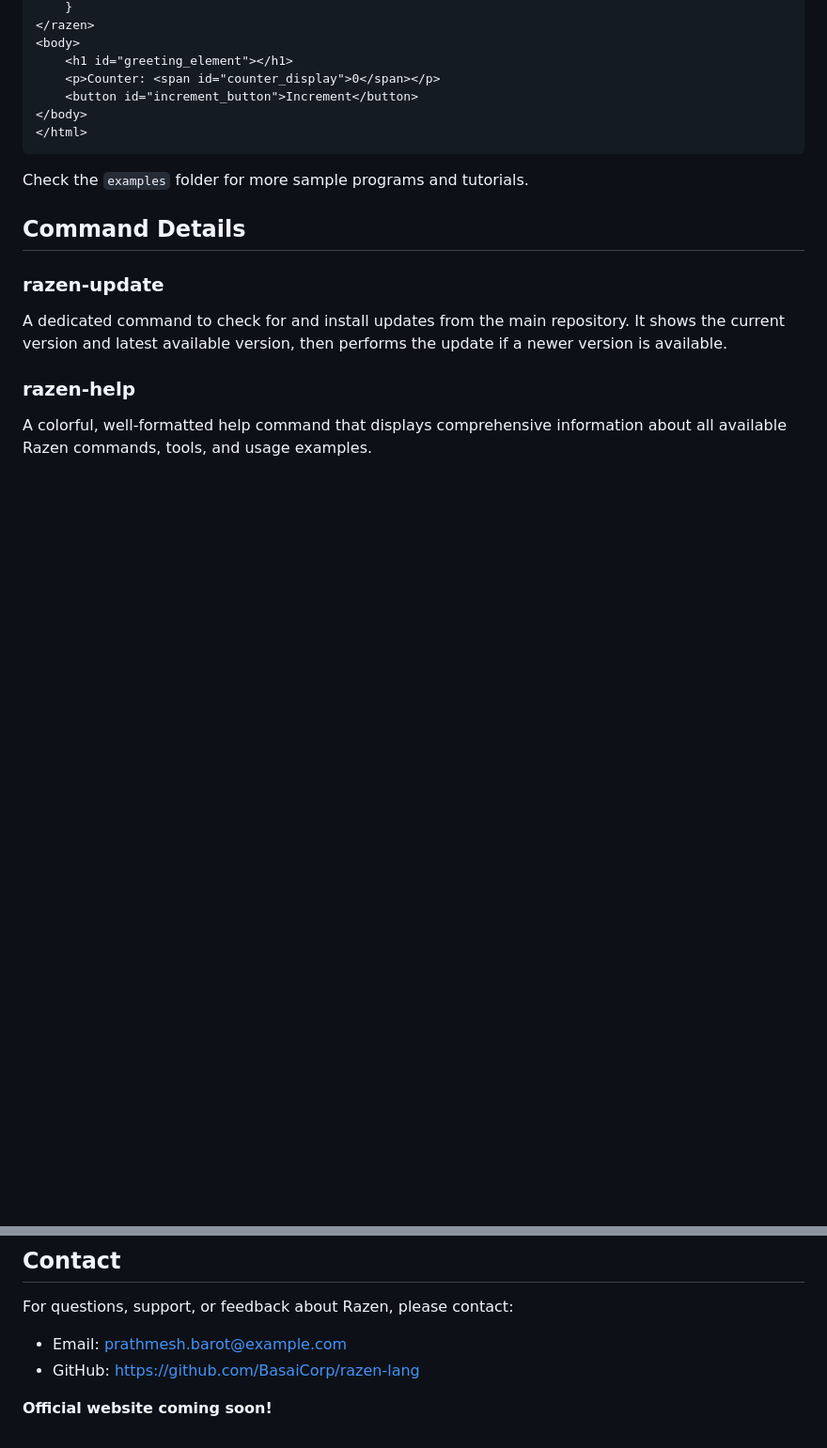
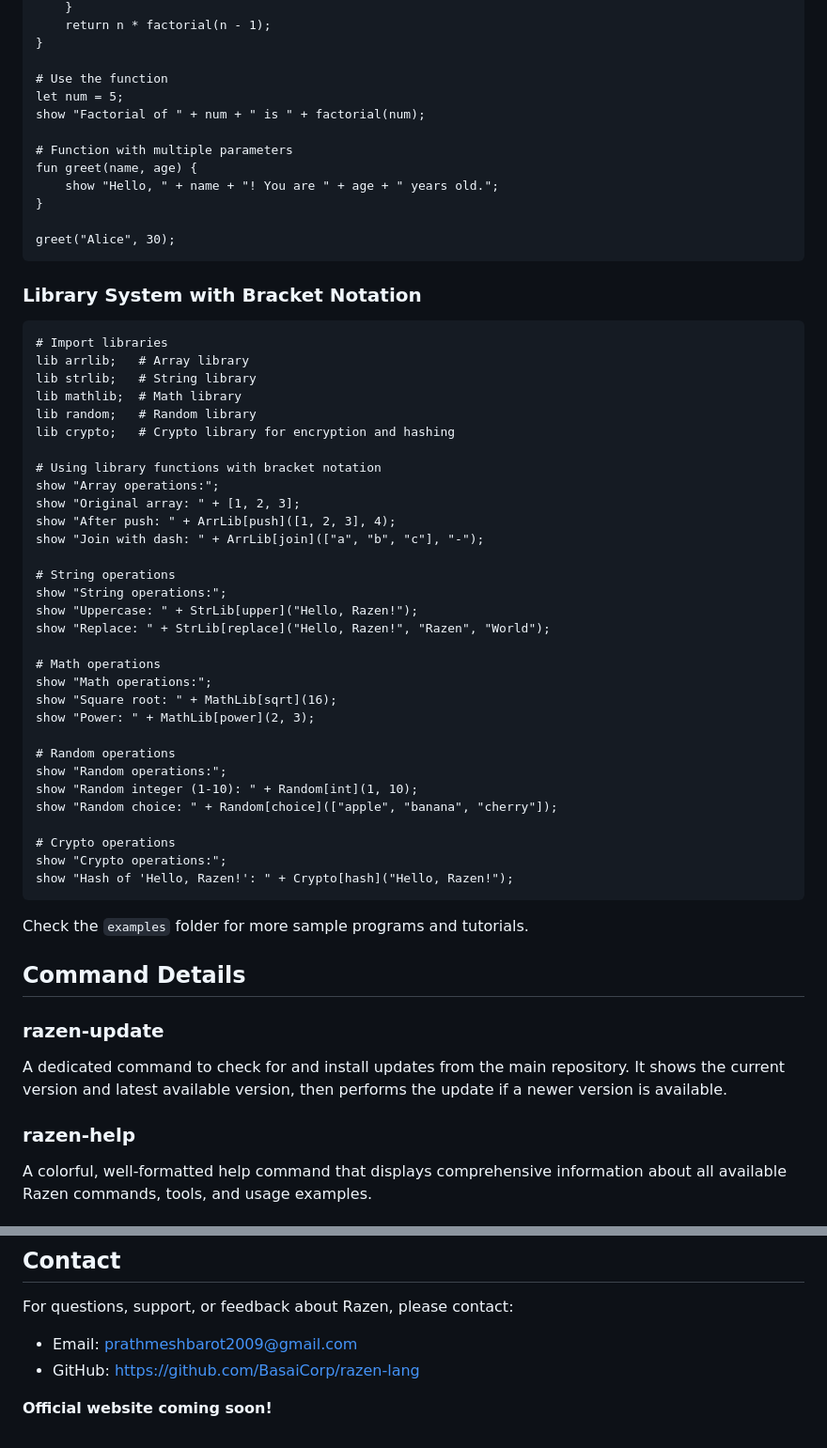
Before and after one commit to sks2k/Razen-Lang, a Markdown page: README.md, 2 parts joined by grey strips. Shown at 94% size. Rendered like a GitHub page; blank space fills up the shorter version.

````diff
--- a/README.md
+++ b/README.md
@@ -206,11 +200,53 @@ show "${outer}"
     }
-</razen>
-<body>
-    <h1 id="greeting_element"></h1>
-    <p>Counter: <span id="counter_display">0</span></p>
-    <button id="increment_button">Increment</button>
-</body>
-</html>
+    return n * factorial(n - 1);
+}
+
+# Use the function
+let num = 5;
+show "Factorial of " + num + " is " + factorial(num);
+
+# Function with multiple parameters
+fun greet(name, age) {
+    show "Hello, " + name + "! You are " + age + " years old.";
+}
+
+greet("Alice", 30);
+```
+
+### Library System with Bracket Notation
+
+```razen
+# Import libraries
+lib arrlib;   # Array library
+lib strlib;   # String library
+lib mathlib;  # Math library
+lib random;   # Random library
+lib crypto;   # Crypto library for encryption and hashing
+
+# Using library functions with bracket notation
+show "Array operations:";
+show "Original array: " + [1, 2, 3];
+show "After push: " + ArrLib[push]([1, 2, 3], 4);
+show "Join with dash: " + ArrLib[join](["a", "b", "c"], "-");
+
+# String operations
+show "String operations:";
+show "Uppercase: " + StrLib[upper]("Hello, Razen!");
+show "Replace: " + StrLib[replace]("Hello, Razen!", "Razen", "World");
+
+# Math operations
+show "Math operations:";
+show "Square root: " + MathLib[sqrt](16);
+show "Power: " + MathLib[power](2, 3);
+
+# Random operations
+show "Random operations:";
+show "Random integer (1-10): " + Random[int](1, 10);
+show "Random choice: " + Random[choice](["apple", "banana", "cherry"]);
+
+# Crypto operations
+show "Crypto operations:";
+show "Hash of 'Hello, Razen!': " + Crypto[hash]("Hello, Razen!");
 ```
 
 Check the `examples` folder for more sample programs and tutorials.
@@ -333,7 +387,7 @@ Powered by Razen - © 2025 Prathmesh Barot, Basai Corporation
 
 ## Contact
 For questions, support, or feedback about Razen, please contact:
-- Email: prathmesh.barot@example.com
+- Email: prathmeshbarot2009@gmail.com
 - GitHub: [https://github.com/BasaiCorp/razen-lang](https://github.com/BasaiCorp/razen-lang)
 
 **Official website coming soon!**
````
Also changed, not shown: other parts of README.md (+103 -91 lines).
